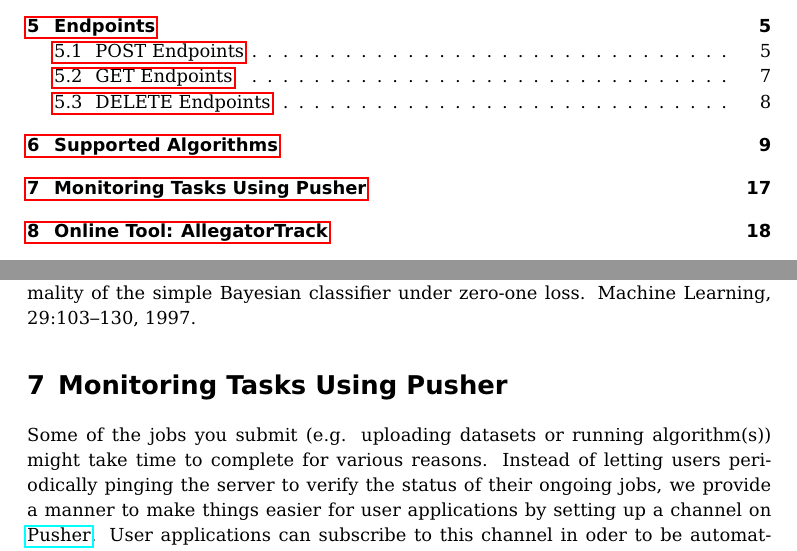
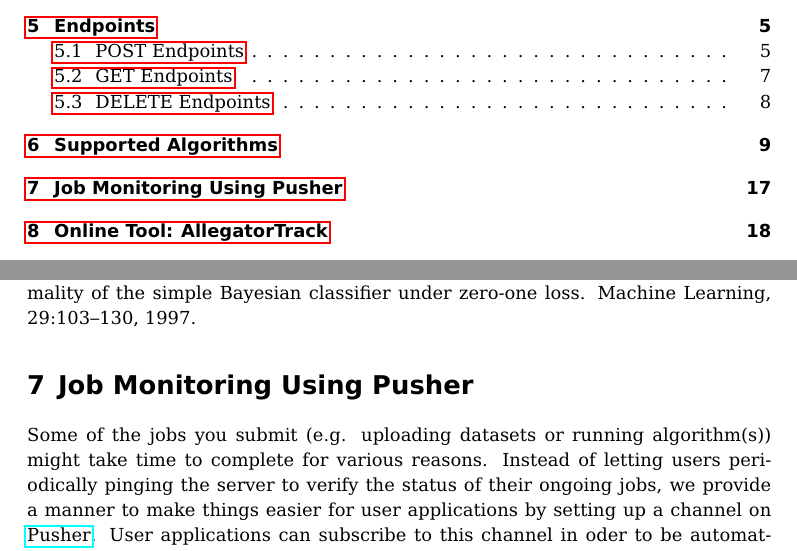
Before and after one commit to baalamine/qf-discoverings, a LaTeX document (dafna_api_doc/dafna_api_doc.tex): two parts of pages 2 and 17 of 18, joined at a grey line, cut so that both start at the same text. Compiled offline with pdfLaTeX.

Commit message:
add useful files

```diff
--- a/dafna_api_doc/dafna_api_doc.tex
+++ b/dafna_api_doc/dafna_api_doc.tex
@@ -556,7 +556,7 @@ Parameters needed for all Truth Discovery Algorithms (specified via the \textbf{
 \paragraph*{$^{\ast}$Combiner.}
 The combiner of selected truth discovery algorithms. It is automatically selected if you select more than 1 algorithm and 1 ground truth dataset. It is based on Bayes combination from P. Domingos and M. Pazzani. On the optimality of the simple Bayesian classifier under zero-one loss. Machine Learning, 29:103–130, 1997.
 % Job Monitoring
-\section{Monitoring Tasks Using Pusher}
+\section{Job Monitoring Using Pusher}
 Some of the jobs you submit (e.g. uploading datasets or running algorithm(s)) might take time to complete
 for various reasons. Instead of letting users periodically pinging the server to verify the status of their
 ongoing jobs, we provide a manner to make things easier for user applications by setting up a channel on \href{https://pusher.com/}{Pusher}.
```
Also changed, not shown: dafna_api_doc/dafna_api_doc.pdf.
